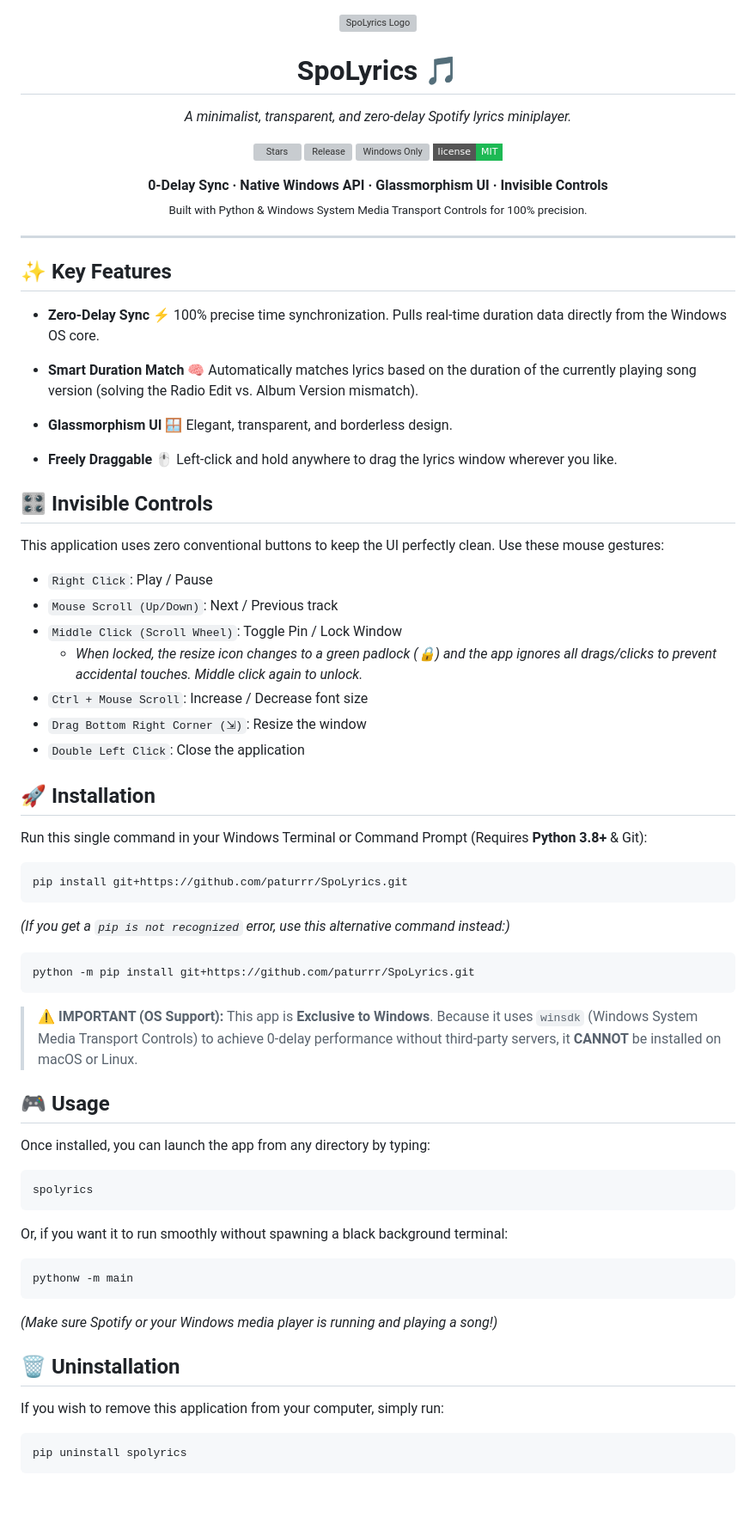
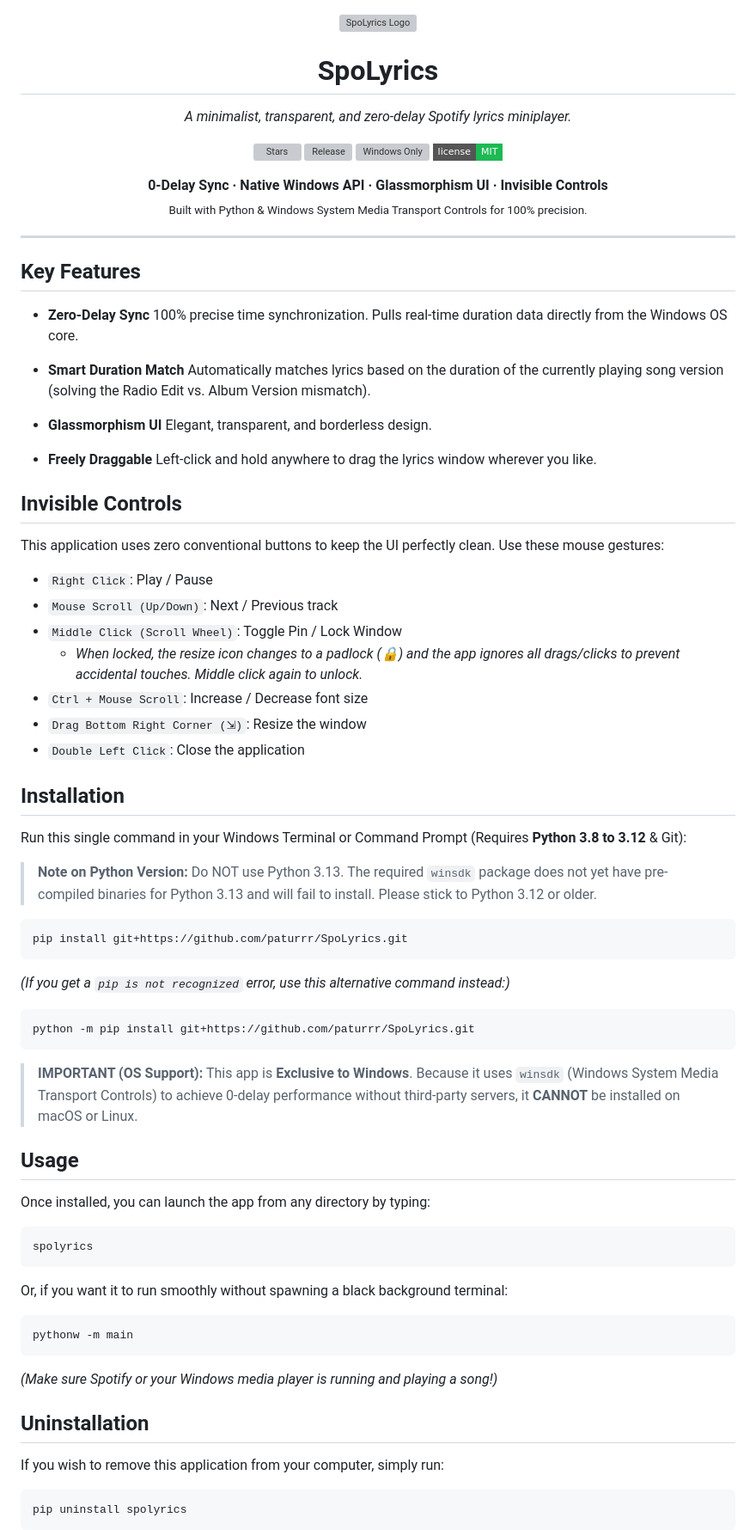
Before and after one commit to paturrr/SpoLyrics, a Markdown page: README.md, the part around the change. Shown at 86% size. Drawn GitHub-style; badges without logos; blank space fills up the shorter version; grey boxes are pictures that could not be loaded.

Commit message:
docs: remove emojis for professional look and add Python 3.13 warning

````diff
--- a/README.md
+++ b/README.md
@@ -2,7 +2,7 @@
   <img src="icon.ico" width="150" alt="SpoLyrics Logo">
 </p>
 
-<h1 align="center">SpoLyrics 🎵</h1>
+<h1 align="center">SpoLyrics</h1>
 
 <p align="center">
   <em>A minimalist, transparent, and zero-delay Spotify lyrics miniplayer.</em>
@@ -22,35 +22,37 @@
 
 ---
 
-## ✨ Key Features
+## Key Features
 
-- **Zero-Delay Sync ⚡**
+- **Zero-Delay Sync**
   100% precise time synchronization. Pulls real-time duration data directly from the Windows OS core.
 
-- **Smart Duration Match 🧠**
+- **Smart Duration Match**
   Automatically matches lyrics based on the duration of the currently playing song version (solving the Radio Edit vs. Album Version mismatch).
 
-- **Glassmorphism UI 🪟**
+- **Glassmorphism UI**
   Elegant, transparent, and borderless design.
 
-- **Freely Draggable 🖱️**
+- **Freely Draggable**
   Left-click and hold anywhere to drag the lyrics window wherever you like.
 
-## 🎛️ Invisible Controls
+## Invisible Controls
 
 This application uses zero conventional buttons to keep the UI perfectly clean. Use these mouse gestures:
 
 - `Right Click`: Play / Pause
 - `Mouse Scroll (Up/Down)`: Next / Previous track
 - `Middle Click (Scroll Wheel)`: Toggle Pin / Lock Window
-  - *When locked, the resize icon changes to a green padlock (🔒) and the app ignores all drags/clicks to prevent accidental touches. Middle click again to unlock.*
+  - *When locked, the resize icon changes to a padlock (🔒) and the app ignores all drags/clicks to prevent accidental touches. Middle click again to unlock.*
 - `Ctrl + Mouse Scroll`: Increase / Decrease font size
 - `Drag Bottom Right Corner (⇲)`: Resize the window
 - `Double Left Click`: Close the application
 
-## 🚀 Installation
+## Installation
 
-Run this single command in your Windows Terminal or Command Prompt (Requires **Python 3.8+** & Git):
+Run this single command in your Windows Terminal or Command Prompt (Requires **Python 3.8 to 3.12** & Git):
+
+> **Note on Python Version:** Do NOT use Python 3.13. The required `winsdk` package does not yet have pre-compiled binaries for Python 3.13 and will fail to install. Please stick to Python 3.12 or older.
 
 ```bash
 pip install git+https://github.com/paturrr/SpoLyrics.git
@@ -60,10 +62,10 @@ pip install git+https://github.com/paturrr/SpoLyrics.git
 python -m pip install git+https://github.com/paturrr/SpoLyrics.git
 ```
 
-> **⚠️ IMPORTANT (OS Support):**
+> **IMPORTANT (OS Support):**
 > This app is **Exclusive to Windows**. Because it uses `winsdk` (Windows System Media Transport Controls) to achieve 0-delay performance without third-party servers, it **CANNOT** be installed on macOS or Linux.
 
-## 🎮 Usage
+## Usage
 
 Once installed, you can launch the app from any directory by typing:
 ```bash
@@ -76,7 +78,7 @@ pythonw -m main
 
 *(Make sure Spotify or your Windows media player is running and playing a song!)*
 
-## 🗑️ Uninstallation
+## Uninstallation
 
 If you wish to remove this application from your computer, simply run:
 ```bash
````
